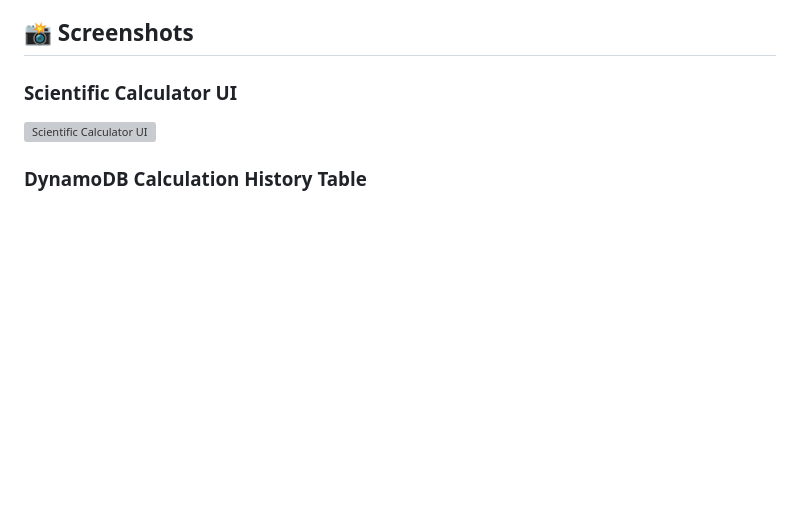
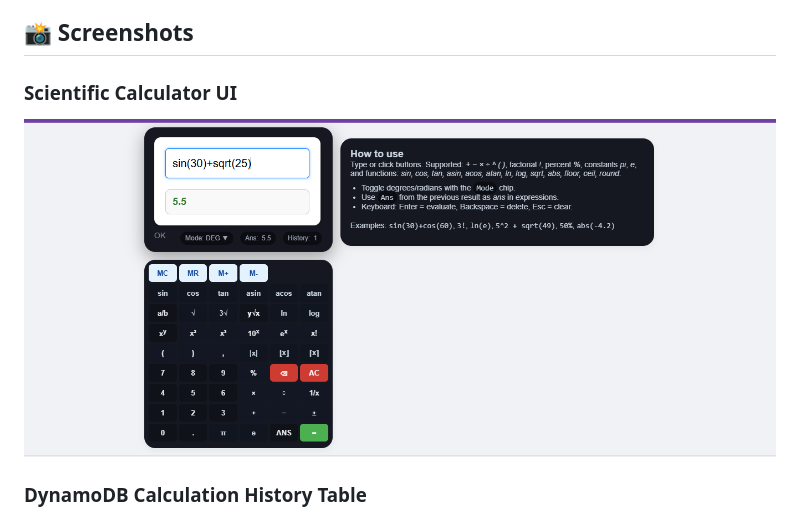
Before and after one commit to itssandhyaa/Serverless-Scientific-Calculator, a Markdown page: README.md, the part around the change. Drawn GitHub-style; blank space fills up the shorter version; grey boxes are pictures that could not be loaded.

Commit message:
Calculator-ui to Calculator-UI

```diff
--- a/README.md
+++ b/README.md
@@ -173,7 +173,7 @@ Testing examples and instructions are available in the `Tests` folder.
 ## 📸 Screenshots
 
  ### Scientific Calculator UI
- ![ Scientific Calculator UI](images/Calculator-ui.png)
+ ![ Scientific Calculator UI](images/Calculator-UI.png)
 
  ### DynamoDB Calculation History Table
  ![DynamoDB Calculation History Table](images/DynamoDB-history.png)
```
